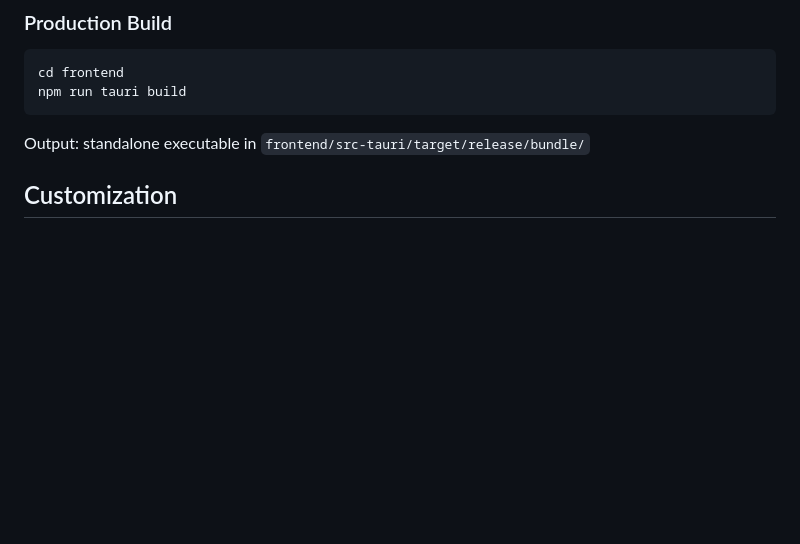
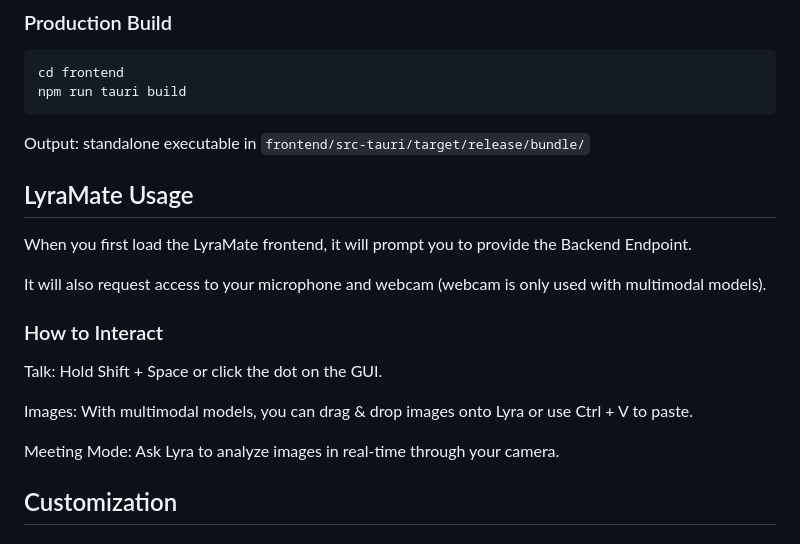
Before and after one commit to andreadx95/LyraMate, a Markdown page: README.md, the part around the change. GitHub-like rendering; blank space fills up the shorter version.

Commit message:
docs: Add usage instructions and interaction details for LyraMate

```diff
--- a/README.md
+++ b/README.md
@@ -169,6 +169,21 @@ npm run tauri build
 
 Output: standalone executable in `frontend/src-tauri/target/release/bundle/`
 
+
+
+## LyraMate Usage
+
+When you first load the LyraMate frontend, it will prompt you to provide the Backend Endpoint.
+
+It will also request access to your microphone and webcam (webcam is only used with multimodal models).
+
+### How to Interact
+Talk: Hold Shift + Space or click the dot on the GUI.
+
+Images: With multimodal models, you can drag & drop images onto Lyra or use Ctrl + V to paste.
+
+Meeting Mode: Ask Lyra to analyze images in real-time through your camera.
+
 ## Customization
 
 ### Change the avatar model... if you don't like Lyra... 😔
```
